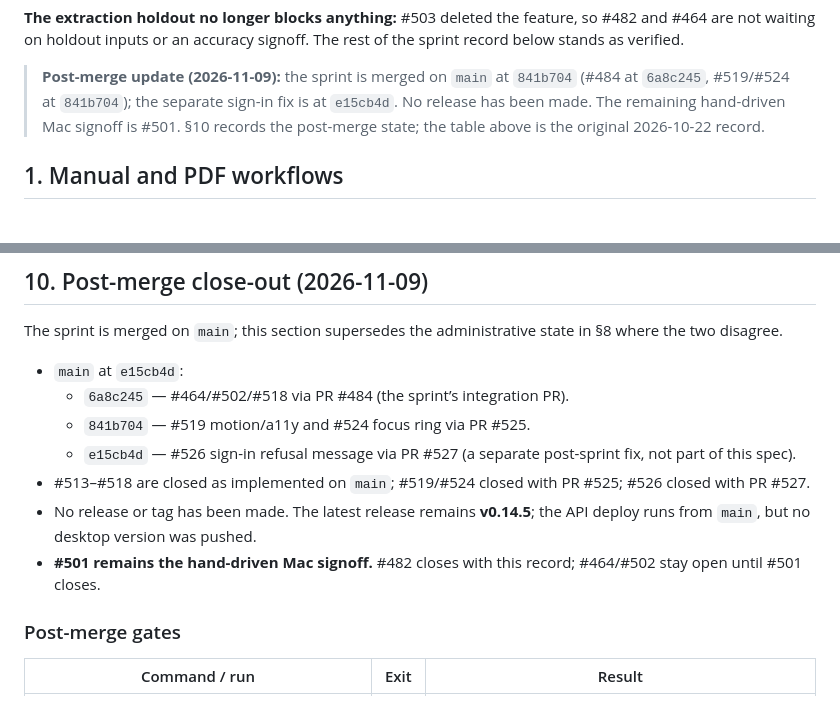
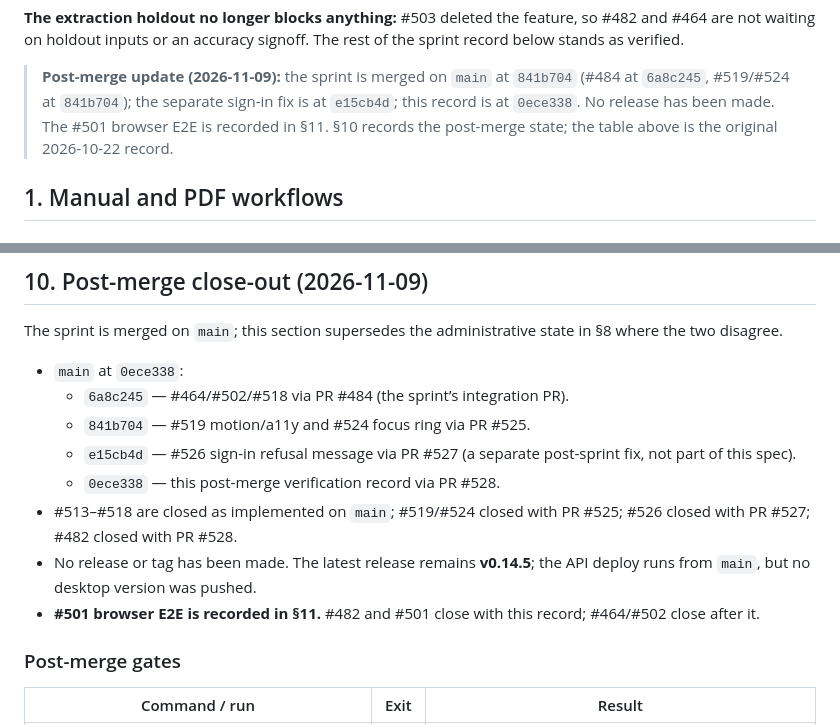
Before and after one commit to arcon-external/vera-app, a Markdown page: docs/po-sprint-verification.md, 2 parts joined by grey strips. GitHub-like rendering.

```diff
--- a/docs/po-sprint-verification.md
+++ b/docs/po-sprint-verification.md
@@ -37,9 +37,9 @@ of the sprint record below stands as verified.
 
 > **Post-merge update (2026-11-09):** the sprint is merged on `main` at
 > `841b704` (#484 at `6a8c245`, #519/#524 at `841b704`); the separate sign-in
-> fix is at `e15cb4d`. No release has been made. The remaining hand-driven Mac
-> signoff is #501. §10 records the post-merge state; the table above is the
-> original 2026-10-22 record.
+> fix is at `e15cb4d`; this record is at `0ece338`. No release has been made.
+> The #501 browser E2E is recorded in §11. §10 records the post-merge state;
+> the table above is the original 2026-10-22 record.
 
 ## 1. Manual and PDF workflows
 
@@ -398,17 +398,18 @@ as its Docker and API tests documented at the time.
 The sprint is merged on `main`; this section supersedes the administrative state
 in §8 where the two disagree.
 
-- `main` at `e15cb4d`:
+- `main` at `0ece338`:
   - `6a8c245` — #464/#502/#518 via PR #484 (the sprint’s integration PR).
   - `841b704` — #519 motion/a11y and #524 focus ring via PR #525.
   - `e15cb4d` — #526 sign-in refusal message via PR #527 (a separate
     post-sprint fix, not part of this spec).
+  - `0ece338` — this post-merge verification record via PR #528.
 - #513–#518 are closed as implemented on `main`; #519/#524 closed with PR #525;
-  #526 closed with PR #527.
+  #526 closed with PR #527; #482 closed with PR #528.
 - No release or tag has been made. The latest release remains **v0.14.5**; the
   API deploy runs from `main`, but no desktop version was pushed.
-- **#501 remains the hand-driven Mac signoff.** #482 closes with this record;
-  #464/#502 stay open until #501 closes.
+- **#501 browser E2E is recorded in §11.** #482 and #501 close with this record;
+  #464/#502 close after it.
 
 ### Post-merge gates
 
```
Also changed, not shown: other parts of docs/po-sprint-verification.md (+48 -12 lines).
